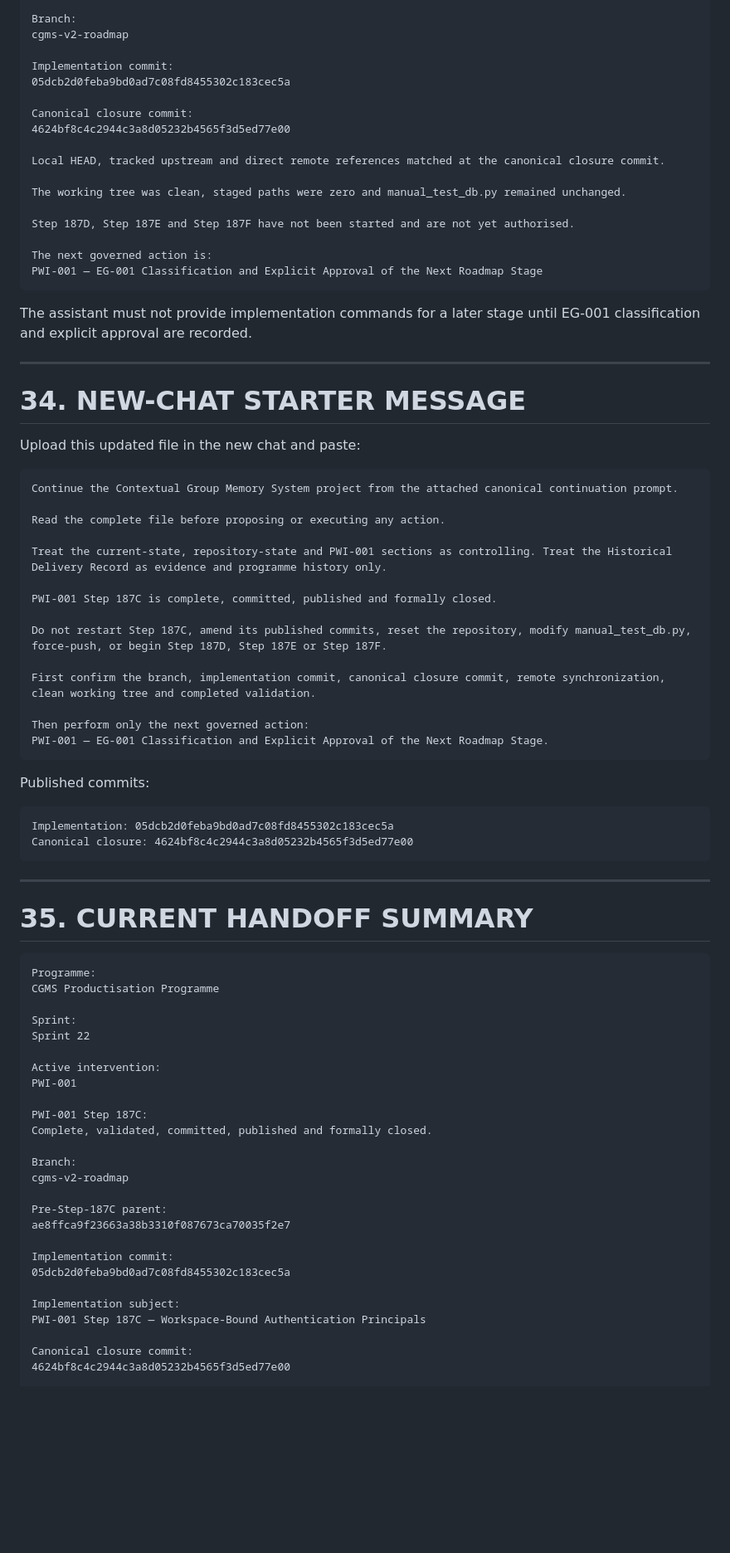
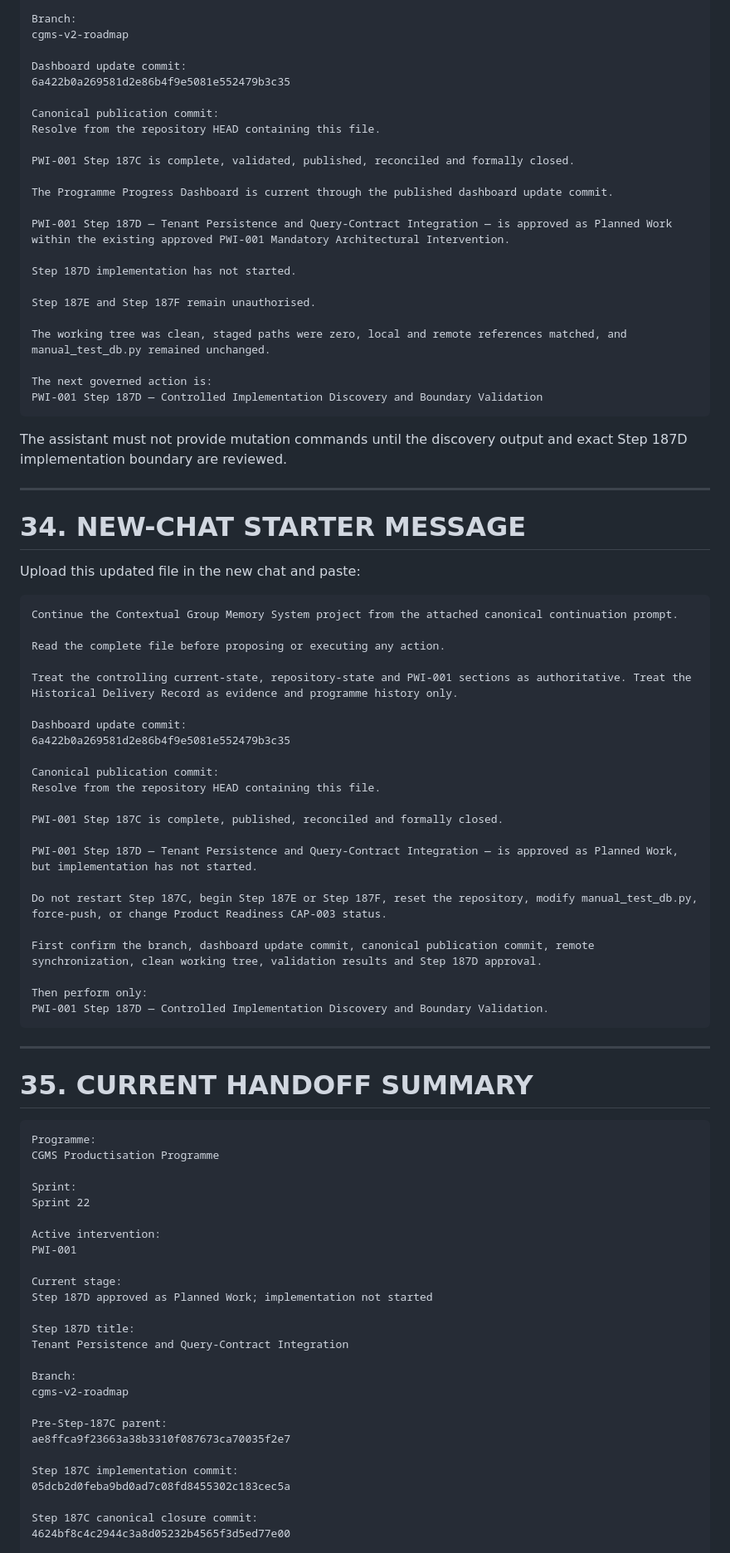
Before and after one commit to Amiemi1/cgms, a Markdown page: docs/CGMS_MASTER_CONTINUATION_PROMPT_v2.0.md, the part around one of its changes. Shown at 83% size. Drawn GitHub-style; blank space fills up the shorter version.

````diff
--- a/docs/CGMS_MASTER_CONTINUATION_PROMPT_v2.0.md
+++ b/docs/CGMS_MASTER_CONTINUATION_PROMPT_v2.0.md
@@ -1653,23 +1665,29 @@ PWI-001 Step 187C is complete, validated, committed, published and formally clos
 Branch:
 cgms-v2-roadmap
 
-Implementation commit:
-05dcb2d0feba9bd0ad7c08fd8455302c183cec5a
-
-Canonical closure commit:
-4624bf8c4c2944c3a8d05232b4565f3d5ed77e00
-
-Local HEAD, tracked upstream and direct remote references matched at the canonical closure commit.
-
-The working tree was clean, staged paths were zero and manual_test_db.py remained unchanged.
-
-Step 187D, Step 187E and Step 187F have not been started and are not yet authorised.
+Dashboard update commit:
+6a422b0a269581d2e86b4f9e5081e552479b3c35
+
+Canonical publication commit:
+Resolve from the repository HEAD containing this file.
+
+PWI-001 Step 187C is complete, validated, published, reconciled and formally closed.
+
+The Programme Progress Dashboard is current through the published dashboard update commit.
+
+PWI-001 Step 187D — Tenant Persistence and Query-Contract Integration — is approved as Planned Work within the existing approved PWI-001 Mandatory Architectural Intervention.
+
+Step 187D implementation has not started.
+
+Step 187E and Step 187F remain unauthorised.
+
+The working tree was clean, staged paths were zero, local and remote references matched, and manual_test_db.py remained unchanged.
 
 The next governed action is:
-PWI-001 — EG-001 Classification and Explicit Approval of the Next Roadmap Stage
-```
-
-The assistant must not provide implementation commands for a later stage until EG-001 classification and explicit approval are recorded.
+PWI-001 Step 187D — Controlled Implementation Discovery and Boundary Validation
+```
+
+The assistant must not provide mutation commands until the discovery output and exact Step 187D implementation boundary are reviewed.
 
 ---
 
@@ -1682,23 +1700,24 @@ Continue the Contextual Group Memory System project from the attached canonical
 
 Read the complete file before proposing or executing any action.
 
-Treat the current-state, repository-state and PWI-001 sections as controlling. Treat the Historical Delivery Record as evidence and programme history only.
-
-PWI-001 Step 187C is complete, committed, published and formally closed.
-
-Do not restart Step 187C, amend its published commits, reset the repository, modify manual_test_db.py, force-push, or begin Step 187D, Step 187E or Step 187F.
-
-First confirm the branch, implementation commit, canonical closure commit, remote synchronization, clean working tree and completed validation.
-
-Then perform only the next governed action:
-PWI-001 — EG-001 Classification and Explicit Approval of the Next Roadmap Stage.
-```
-
-Published commits:
-
-```text
-Implementation: 05dcb2d0feba9bd0ad7c08fd8455302c183cec5a
-Canonical closure: 4624bf8c4c2944c3a8d05232b4565f3d5ed77e00
+Treat the controlling current-state, repository-state and PWI-001 sections as authoritative. Treat the Historical Delivery Record as evidence and programme history only.
+
+Dashboard update commit:
+6a422b0a269581d2e86b4f9e5081e552479b3c35
+
+Canonical publication commit:
+Resolve from the repository HEAD containing this file.
+
+PWI-001 Step 187C is complete, published, reconciled and formally closed.
+
+PWI-001 Step 187D — Tenant Persistence and Query-Contract Integration — is approved as Planned Work, but implementation has not started.
+
+Do not restart Step 187C, begin Step 187E or Step 187F, reset the repository, modify manual_test_db.py, force-push, or change Product Readiness CAP-003 status.
+
+First confirm the branch, dashboard update commit, canonical publication commit, remote synchronization, clean working tree, validation results and Step 187D approval.
+
+Then perform only:
+PWI-001 Step 187D — Controlled Implementation Discovery and Boundary Validation.
 ```
 
 ---
@@ -1715,8 +1734,11 @@ Sprint 22
 Active intervention:
 PWI-001
 
-PWI-001 Step 187C:
-Complete, validated, committed, published and formally closed.
+Current stage:
+Step 187D approved as Planned Work; implementation not started
+
+Step 187D title:
+Tenant Persistence and Query-Contract Integration
 
 Branch:
 cgms-v2-roadmap
@@ -1724,12 +1746,9 @@ cgms-v2-roadmap
 Pre-Step-187C parent:
 ae8ffca9f23663a38b3310f087673ca70035f2e7
 
-Implementation commit:
+Step 187C implementation commit:
 05dcb2d0feba9bd0ad7c08fd8455302c183cec5a
 
-Implementation subject:
-PWI-001 Step 187C — Workspace-Bound Authentication Principals
-
-Canonical closure commit:
+Step 187C canonical closure commit:
 4624bf8c4c2944c3a8d05232b4565f3d5ed77e00
 
````
Also changed, not shown: other parts of docs/CGMS_MASTER_CONTINUATION_PROMPT_v2.0.md (+191 -172 lines).
